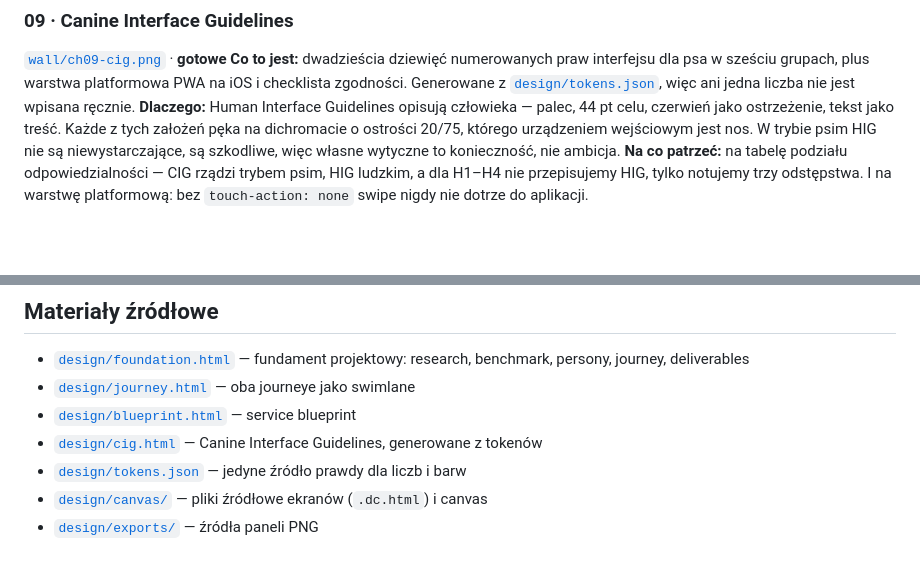
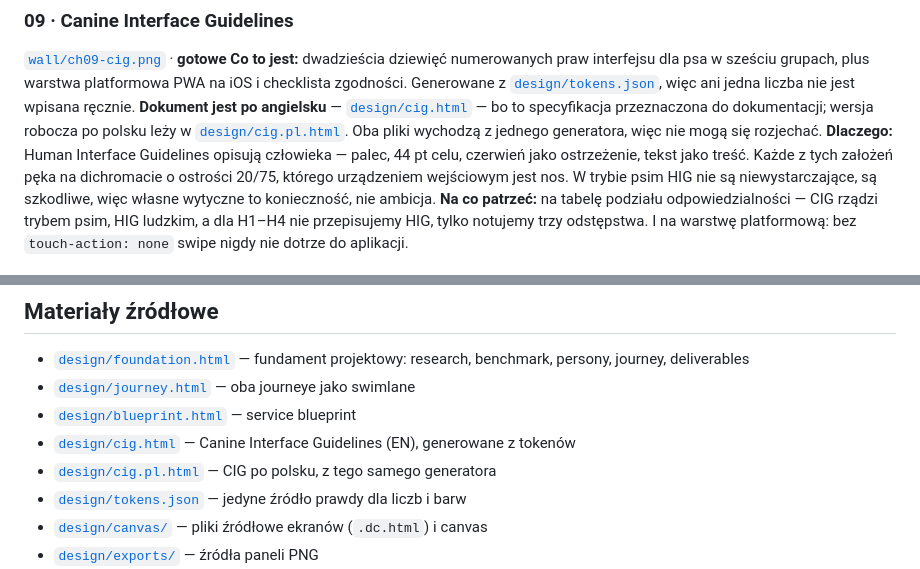
Before and after one commit to Konstancja-Tanjga/Tinder-for-chihuahua, a Markdown page: docs/case-study/README.md, 2 parts joined by grey strips. Rendered like a GitHub page; blank space fills up the shorter version.

```diff
--- a/docs/case-study/README.md
+++ b/docs/case-study/README.md
@@ -103,6 +103,10 @@ darmowy dostęp do ich porażek.
 **Co to jest:** dwadzieścia dziewięć numerowanych praw interfejsu dla psa w sześciu grupach,
 plus warstwa platformowa PWA na iOS i checklista zgodności. Generowane z
 [`design/tokens.json`](../../design/tokens.json), więc ani jedna liczba nie jest wpisana ręcznie.
+**Dokument jest po angielsku** — [`design/cig.html`](../../design/cig.html) — bo to specyfikacja
+przeznaczona do dokumentacji; wersja robocza po polsku leży w
+[`design/cig.pl.html`](../../design/cig.pl.html). Oba pliki wychodzą z jednego generatora, więc
+nie mogą się rozjechać.
 **Dlaczego:** Human Interface Guidelines opisują człowieka — palec, 44 pt celu, czerwień jako
 ostrzeżenie, tekst jako treść. Każde z tych założeń pęka na dichromacie o ostrości 20/75,
 którego urządzeniem wejściowym jest nos. W trybie psim HIG nie są niewystarczające, są
@@ -140,7 +144,8 @@ następnego dnia.
   benchmark, persony, journey, deliverables
 - [`design/journey.html`](../../design/journey.html) — oba journeye jako swimlane
 - [`design/blueprint.html`](../../design/blueprint.html) — service blueprint
-- [`design/cig.html`](../../design/cig.html) — Canine Interface Guidelines, generowane z tokenów
+- [`design/cig.html`](../../design/cig.html) — Canine Interface Guidelines (EN), generowane z tokenów
+- [`design/cig.pl.html`](../../design/cig.pl.html) — CIG po polsku, z tego samego generatora
 - [`design/tokens.json`](../../design/tokens.json) — jedyne źródło prawdy dla liczb i barw
 - [`design/canvas/`](../../design/canvas/) — pliki źródłowe ekranów (`.dc.html`) i canvas
 - [`design/exports/`](../../design/exports/) — źródła paneli PNG
```
Also changed, not shown: docs/case-study/wall/ch09-cig.png, 6 other files.
